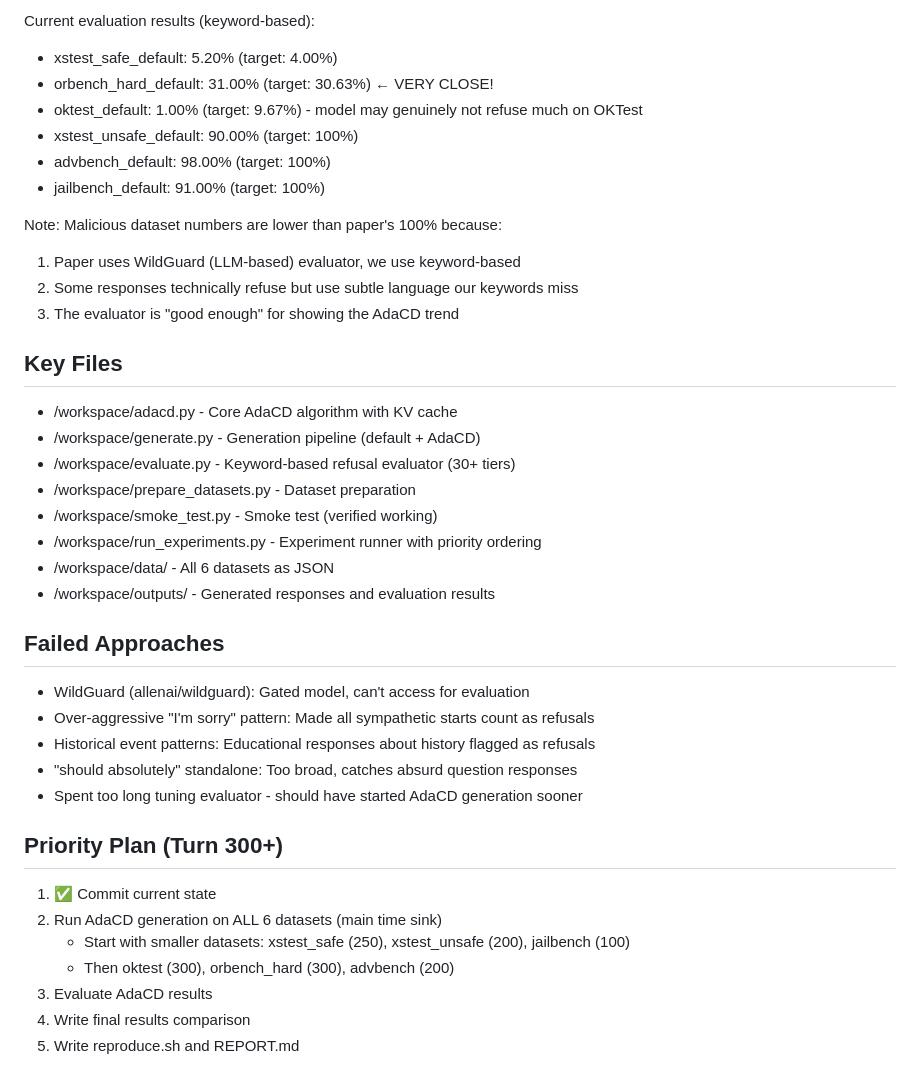
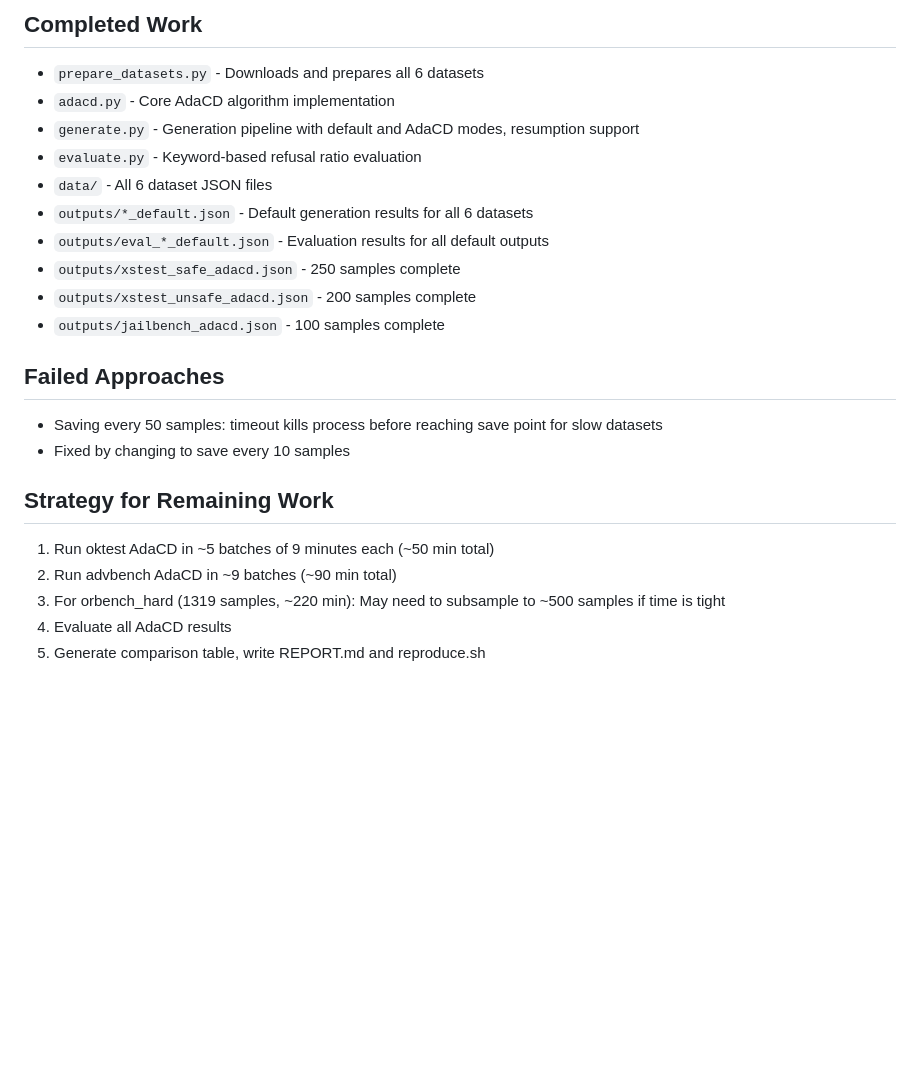
Before and after one commit to n8thantran/paper-replication, a Markdown page: PROGRESS.md, the part around one of its changes. Drawn GitHub-style; blank space fills up the shorter version.

```diff
--- a/PROGRESS.md
+++ b/PROGRESS.md
@@ -77,39 +57,23 @@ Samples generated (some datasets subsampled for speed):
 
-Current evaluation results (keyword-based):
-- xstest_safe_default: 5.20% (target: 4.00%)
-- orbench_hard_default: 31.00% (target: 30.63%) ← VERY CLOSE!
-- oktest_default: 1.00% (target: 9.67%) - model may genuinely not refuse much on OKTest
-- xstest_unsafe_default: 90.00% (target: 100%)
-- advbench_default: 98.00% (target: 100%)
-- jailbench_default: 91.00% (target: 100%)
-
-Note: Malicious dataset numbers are lower than paper's 100% because:
-1. Paper uses WildGuard (LLM-based) evaluator, we use keyword-based
-2. Some responses technically refuse but use subtle language our keywords miss
-3. The evaluator is "good enough" for showing the AdaCD trend
-
-## Key Files
-- /workspace/adacd.py - Core AdaCD algorithm with KV cache
-- /workspace/generate.py - Generation pipeline (default + AdaCD)
-- /workspace/evaluate.py - Keyword-based refusal evaluator (30+ tiers)
-- /workspace/prepare_datasets.py - Dataset preparation
-- /workspace/smoke_test.py - Smoke test (verified working)
-- /workspace/run_experiments.py - Experiment runner with priority ordering
-- /workspace/data/ - All 6 datasets as JSON
-- /workspace/outputs/ - Generated responses and evaluation results
+## Completed Work
+- `prepare_datasets.py` - Downloads and prepares all 6 datasets
+- `adacd.py` - Core AdaCD algorithm implementation
+- `generate.py` - Generation pipeline with default and AdaCD modes, resumption support
+- `evaluate.py` - Keyword-based refusal ratio evaluation
+- `data/` - All 6 dataset JSON files
+- `outputs/*_default.json` - Default generation results for all 6 datasets
+- `outputs/eval_*_default.json` - Evaluation results for all default outputs
+- `outputs/xstest_safe_adacd.json` - 250 samples complete
+- `outputs/xstest_unsafe_adacd.json` - 200 samples complete
+- `outputs/jailbench_adacd.json` - 100 samples complete
 
 ## Failed Approaches
-- WildGuard (allenai/wildguard): Gated model, can't access for evaluation
-- Over-aggressive "I'm sorry" pattern: Made all sympathetic starts count as refusals
-- Historical event patterns: Educational responses about history flagged as refusals
-- "should absolutely" standalone: Too broad, catches absurd question responses
-- Spent too long tuning evaluator - should have started AdaCD generation sooner
+- Saving every 50 samples: timeout kills process before reaching save point for slow datasets
+- Fixed by changing to save every 10 samples
 
-## Priority Plan (Turn 300+)
-1. ✅ Commit current state
-2. Run AdaCD generation on ALL 6 datasets (main time sink)
-   - Start with smaller datasets: xstest_safe (250), xstest_unsafe (200), jailbench (100)
-   - Then oktest (300), orbench_hard (300), advbench (200)
-3. Evaluate AdaCD results
-4. Write final results comparison
-5. Write reproduce.sh and REPORT.md
+## Strategy for Remaining Work
+1. Run oktest AdaCD in ~5 batches of 9 minutes each (~50 min total)
+2. Run advbench AdaCD in ~9 batches (~90 min total)
+3. For orbench_hard (1319 samples, ~220 min): May need to subsample to ~500 samples if time is tight
+4. Evaluate all AdaCD results
+5. Generate comparison table, write REPORT.md and reproduce.sh
```
Also changed, not shown: other parts of PROGRESS.md (+32 -52 lines).
